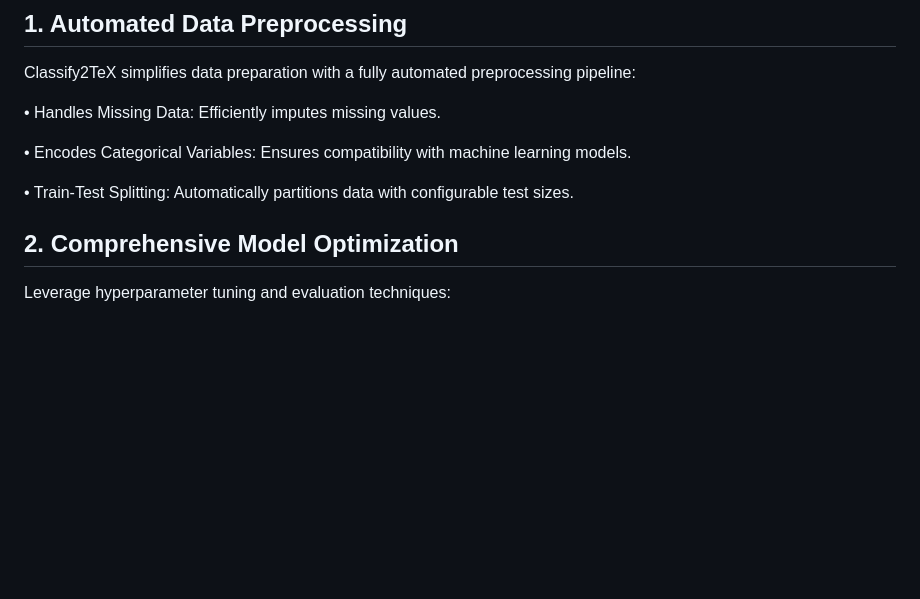
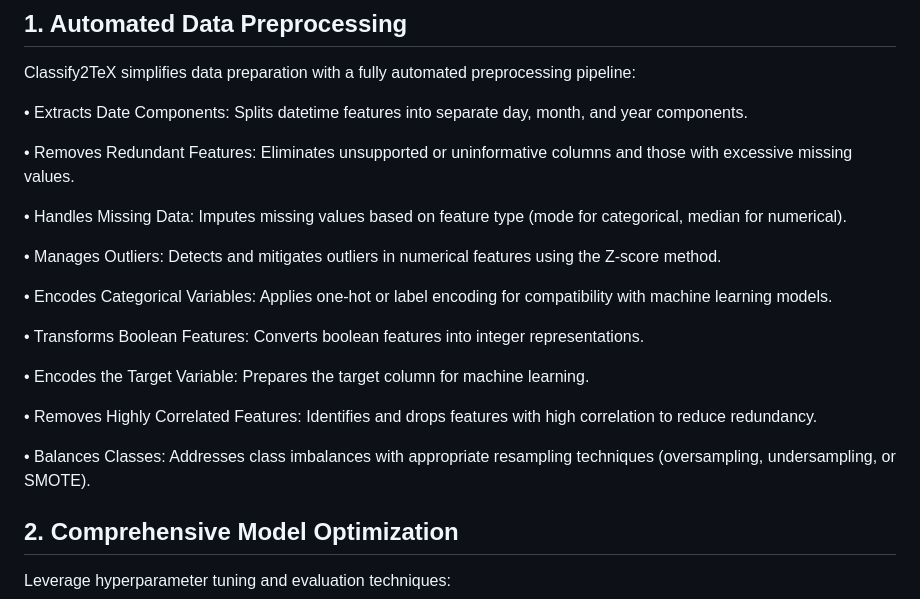
Before and after one commit to kateqwerty001/AutoML-Project2, a Markdown page: README.md, the part around the change. Drawn GitHub-style; blank space fills up the shorter version.

```diff
--- a/README.md
+++ b/README.md
@@ -8,11 +8,24 @@ Classify2TeX is an all-in-one automated machine learning tool for binary classif
 
 Classify2TeX simplifies data preparation with a fully automated preprocessing pipeline:
 
-•	Handles Missing Data: Efficiently imputes missing values.
+•	Extracts Date Components: Splits datetime features into separate day, month, and year components.
 
-•	Encodes Categorical Variables: Ensures compatibility with machine learning models.
+•	Removes Redundant Features: Eliminates unsupported or uninformative columns and those with excessive missing values.
 
-•	Train-Test Splitting: Automatically partitions data with configurable test sizes.
+•	Handles Missing Data: Imputes missing values based on feature type (mode for categorical, median for numerical).
+
+•	Manages Outliers: Detects and mitigates outliers in numerical features using the Z-score method.
+
+•	Encodes Categorical Variables: Applies one-hot or label encoding for compatibility with machine learning models.
+
+•	Transforms Boolean Features: Converts boolean features into integer representations.
+
+•	Encodes the Target Variable: Prepares the target column for machine learning.
+
+•	Removes Highly Correlated Features: Identifies and drops features with high correlation to reduce redundancy.
+
+•	Balances Classes: Addresses class imbalances with appropriate resampling techniques (oversampling, undersampling, or SMOTE).
+
 
 ## 2. Comprehensive Model Optimization
 
```
